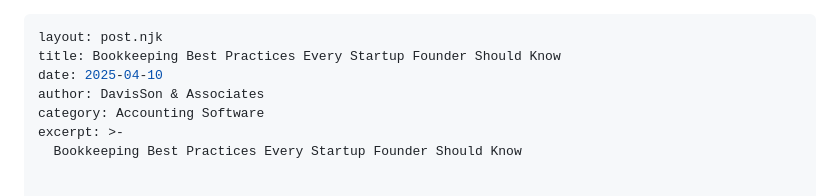
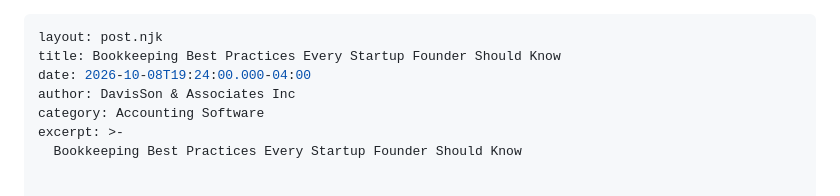
Before and after one commit to davissonassociates/davisson-site, a Markdown page: _posts/2025-04-10-choosing-the-right-accounting-software-for-your-business-stage.md, the part around the change. GitHub-like rendering.

Commit message:
Update Blog Posts “2025-04-10-choosing-the-right-accounting-software-for-your-business-stage”

```diff
--- a/_posts/2025-04-10-choosing-the-right-accounting-software-for-your-business-stage.md
+++ b/_posts/2025-04-10-choosing-the-right-accounting-software-for-your-business-stage.md
@@ -1,8 +1,8 @@
 ---
 layout: post.njk
 title: Bookkeeping Best Practices Every Startup Founder Should Know
-date: 2025-04-10
-author: DavisSon & Associates
+date: 2026-10-08T19:24:00.000-04:00
+author: DavisSon & Associates Inc
 category: Accounting Software
 excerpt: >-
   Bookkeeping Best Practices Every Startup Founder Should Know
```
